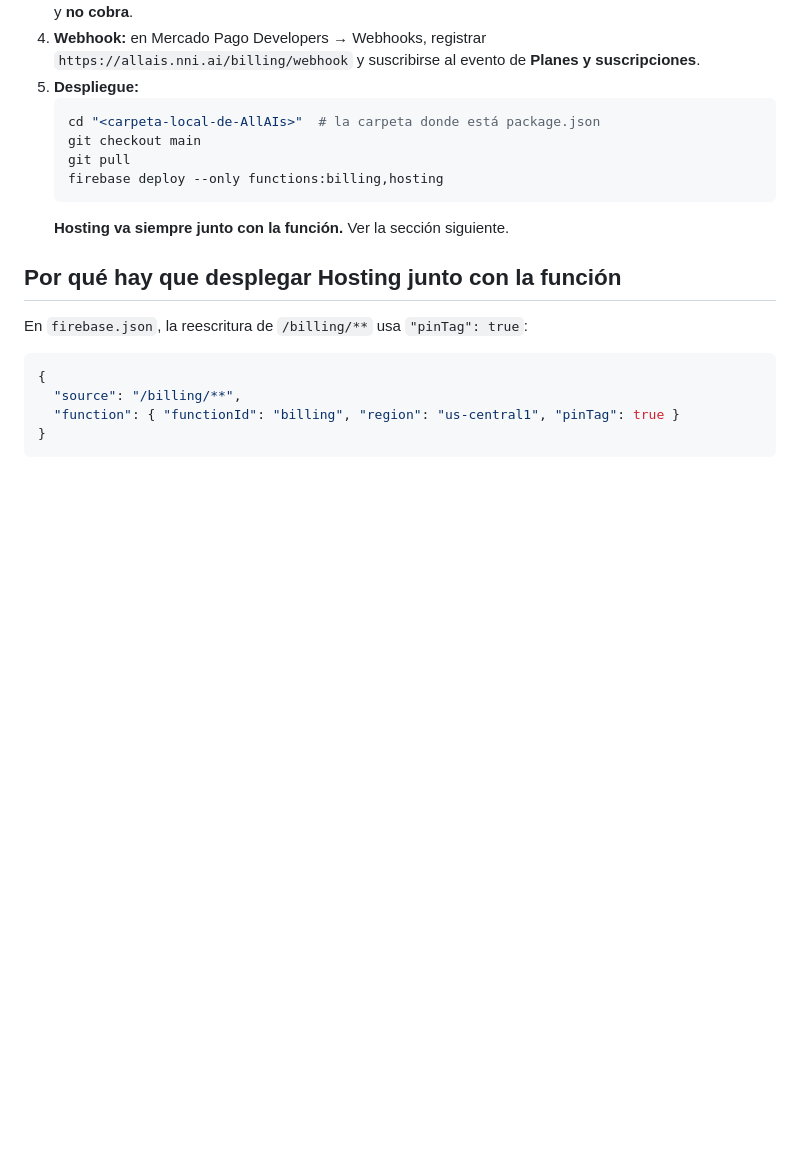
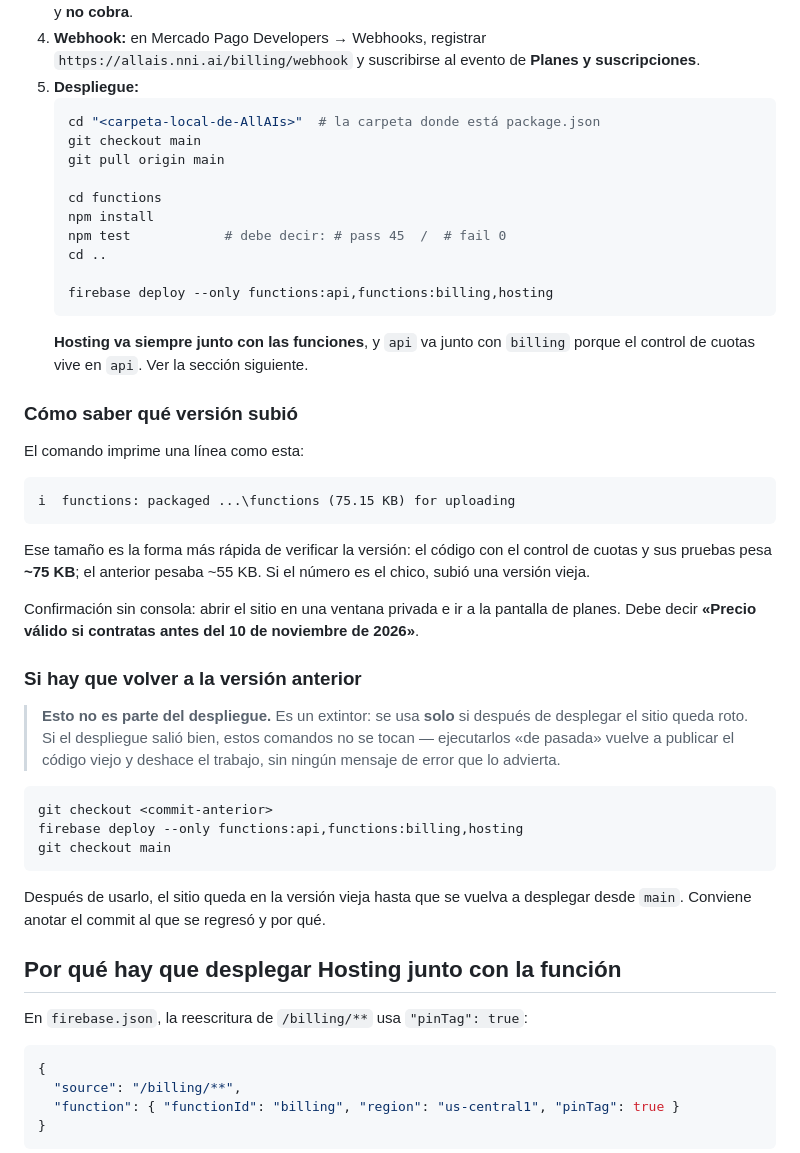
Before and after one commit to AISENSITIVITYSOLUTIONS/AllAIs, a Markdown page: docs/MERCADO_PAGO.md, the part around one of its changes. GitHub-like rendering; blank space fills up the shorter version.

````diff
--- a/docs/MERCADO_PAGO.md
+++ b/docs/MERCADO_PAGO.md
@@ -62,10 +62,48 @@ escriben en Firestore sin llamar a Mercado Pago.
    ```powershell
    cd "<carpeta-local-de-AllAIs>"  # la carpeta donde está package.json
    git checkout main
-   git pull
-   firebase deploy --only functions:billing,hosting
+   git pull origin main
+
+   cd functions
+   npm install
+   npm test            # debe decir: # pass 45  /  # fail 0
+   cd ..
+
+   firebase deploy --only functions:api,functions:billing,hosting
    ```
-   **Hosting va siempre junto con la función.** Ver la sección siguiente.
+   **Hosting va siempre junto con las funciones**, y `api` va junto con `billing`
+   porque el control de cuotas vive en `api`. Ver la sección siguiente.
+
+### Cómo saber qué versión subió
+
+El comando imprime una línea como esta:
+
+```
+i  functions: packaged ...\functions (75.15 KB) for uploading
+```
+
+Ese tamaño es la forma más rápida de verificar la versión: el código con el control
+de cuotas y sus pruebas pesa **~75 KB**; el anterior pesaba ~55 KB. Si el número es
+el chico, subió una versión vieja.
+
+Confirmación sin consola: abrir el sitio en una ventana privada e ir a la pantalla de
+planes. Debe decir **«Precio válido si contratas antes del 10 de noviembre de 2026»**.
+
+### Si hay que volver a la versión anterior
+
+> **Esto no es parte del despliegue.** Es un extintor: se usa **solo** si después de
+> desplegar el sitio queda roto. Si el despliegue salió bien, estos comandos no se
+> tocan — ejecutarlos «de pasada» vuelve a publicar el código viejo y deshace el
+> trabajo, sin ningún mensaje de error que lo advierta.
+
+```powershell
+git checkout <commit-anterior>
+firebase deploy --only functions:api,functions:billing,hosting
+git checkout main
+```
+
+Después de usarlo, el sitio queda en la versión vieja hasta que se vuelva a desplegar
+desde `main`. Conviene anotar el commit al que se regresó y por qué.
 
 ## Por qué hay que desplegar Hosting junto con la función
 
````
Also changed, not shown: other parts of docs/MERCADO_PAGO.md (+73 -6 lines).
